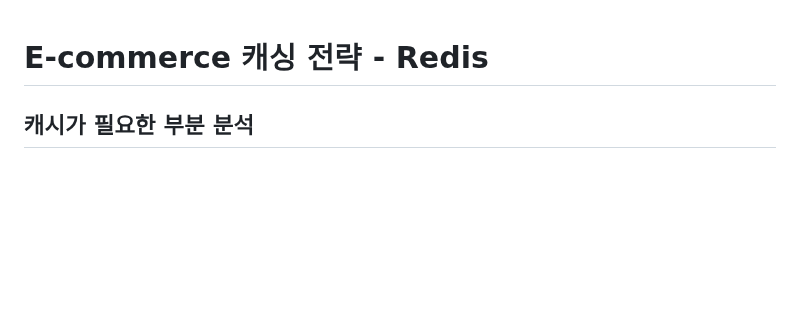
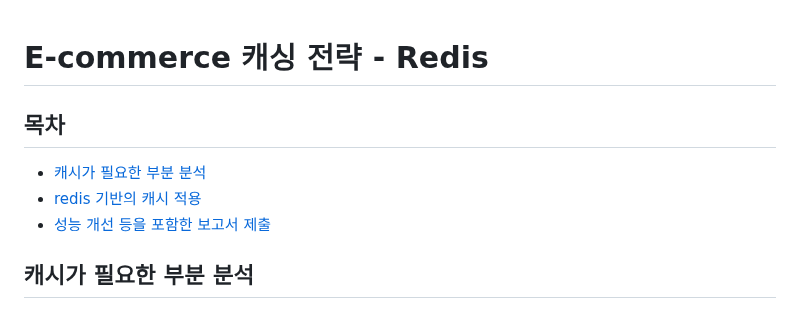
Before and after one commit to hanghae-plus-anveloper/e-commerce, a Markdown page: docs/cache-redis/report.md, the part around the change. Drawn GitHub-style; blank space fills up the shorter version.

Commit message:
docs: 캐싱 전략 항목 목차 추가

```diff
--- a/docs/cache-redis/report.md
+++ b/docs/cache-redis/report.md
@@ -1,4 +1,11 @@
 # E-commerce 캐싱 전략 - Redis
+
+## 목차
+
+- [캐시가 필요한 부분 분석](#캐시가-필요한-부분-분석)
+- [redis 기반의 캐시 적용](#redis-기반-캐시-적용)
+- [성능 개선 등을 포함한 보고서 제출](#캐싱-테스트-수행-결과-비교)
+
 
 ## 캐시가 필요한 부분 분석
 
```
